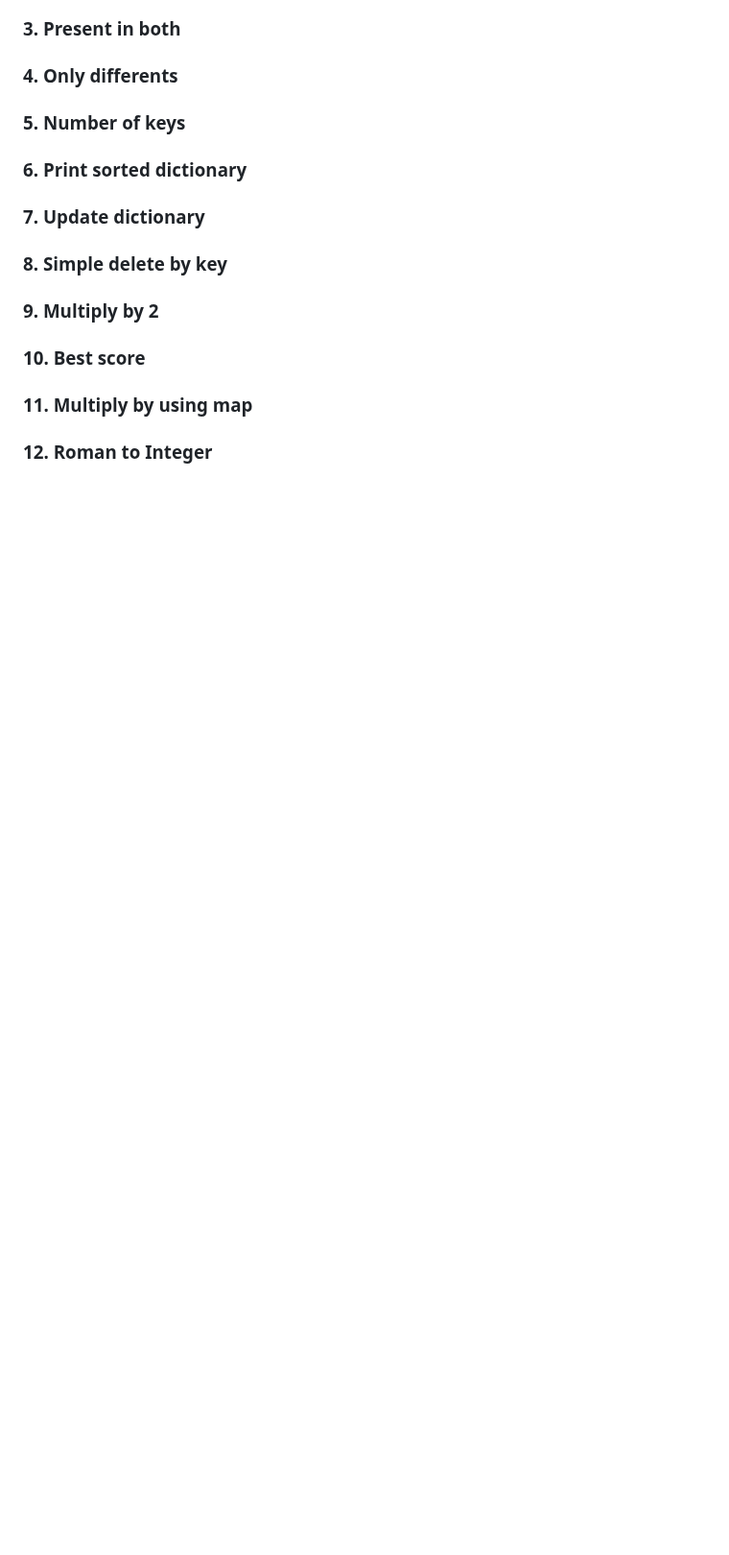
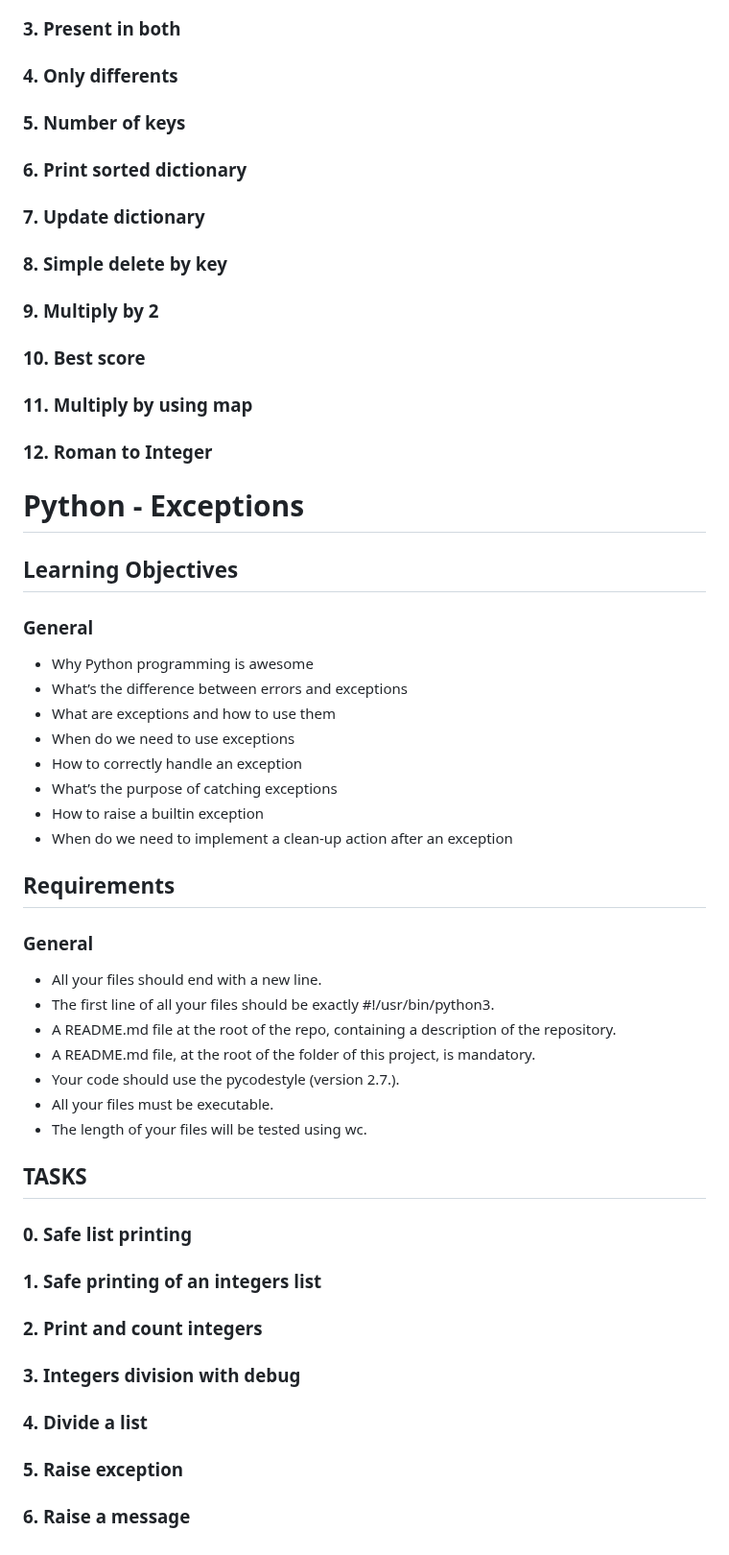
Before and after one commit to Akatsuki667/holbertonschool-higher_level_programming, a Markdown page: README.md, the part around the change. Shown at 96% size. Drawn GitHub-style; blank space fills up the shorter version.

```diff
--- a/README.md
+++ b/README.md
@@ -250,3 +250,39 @@
 ### 10. Best score
 ### 11. Multiply by using map
 ### 12. Roman to Integer
+
+
+# Python - Exceptions
+
+## Learning Objectives
+
+### General
+- Why Python programming is awesome
+- What’s the difference between errors and exceptions
+- What are exceptions and how to use them
+- When do we need to use exceptions
+- How to correctly handle an exception
+- What’s the purpose of catching exceptions
+- How to raise a builtin exception
+- When do we need to implement a clean-up action after an exception
+
+## Requirements
+
+### General
+- All your files should end with a new line.
+- The first line of all your files should be exactly #!/usr/bin/python3.
+- A README.md file at the root of the repo, containing a description of the repository.
+- A README.md file, at the root of the folder of this project, is mandatory.
+- Your code should use the pycodestyle (version 2.7.).
+- All your files must be executable.
+- The length of your files will be tested using wc.
+
+## TASKS
+
+### 0. Safe list printing
+### 1. Safe printing of an integers list
+### 2. Print and count integers
+### 3. Integers division with debug
+### 4. Divide a list
+### 5. Raise exception
+### 6. Raise a message
```
